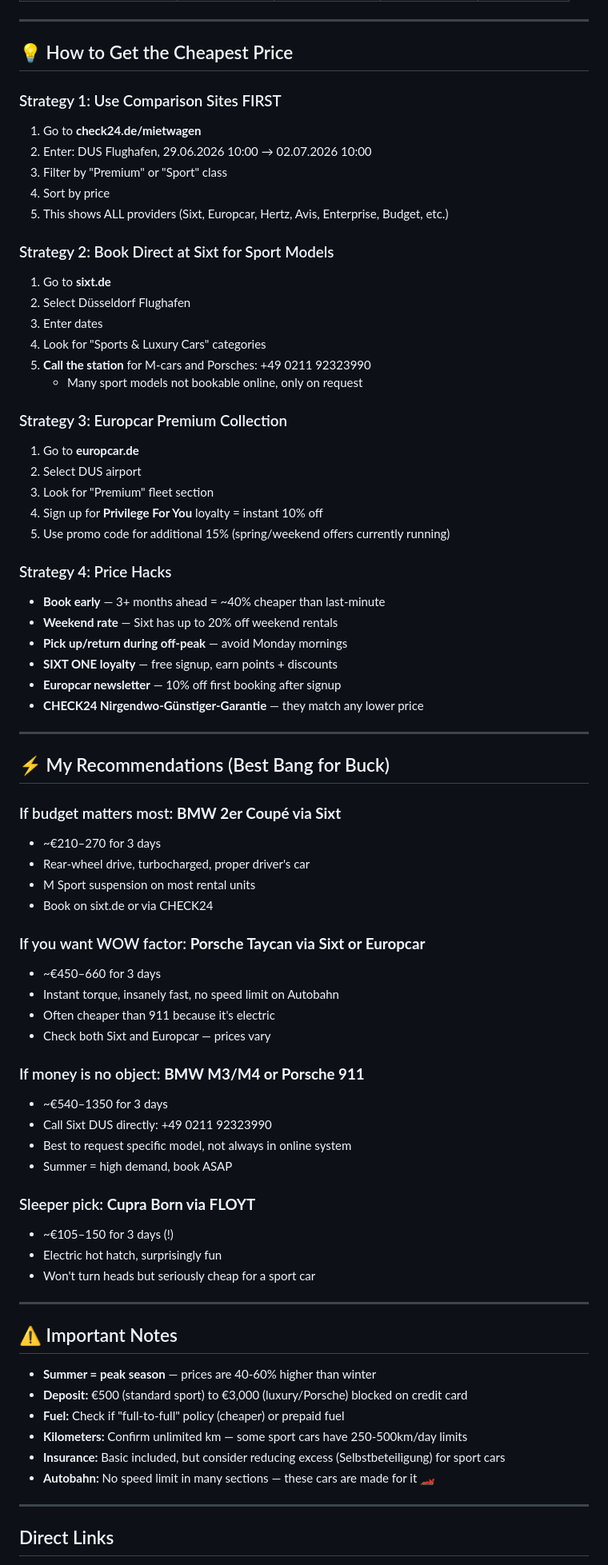
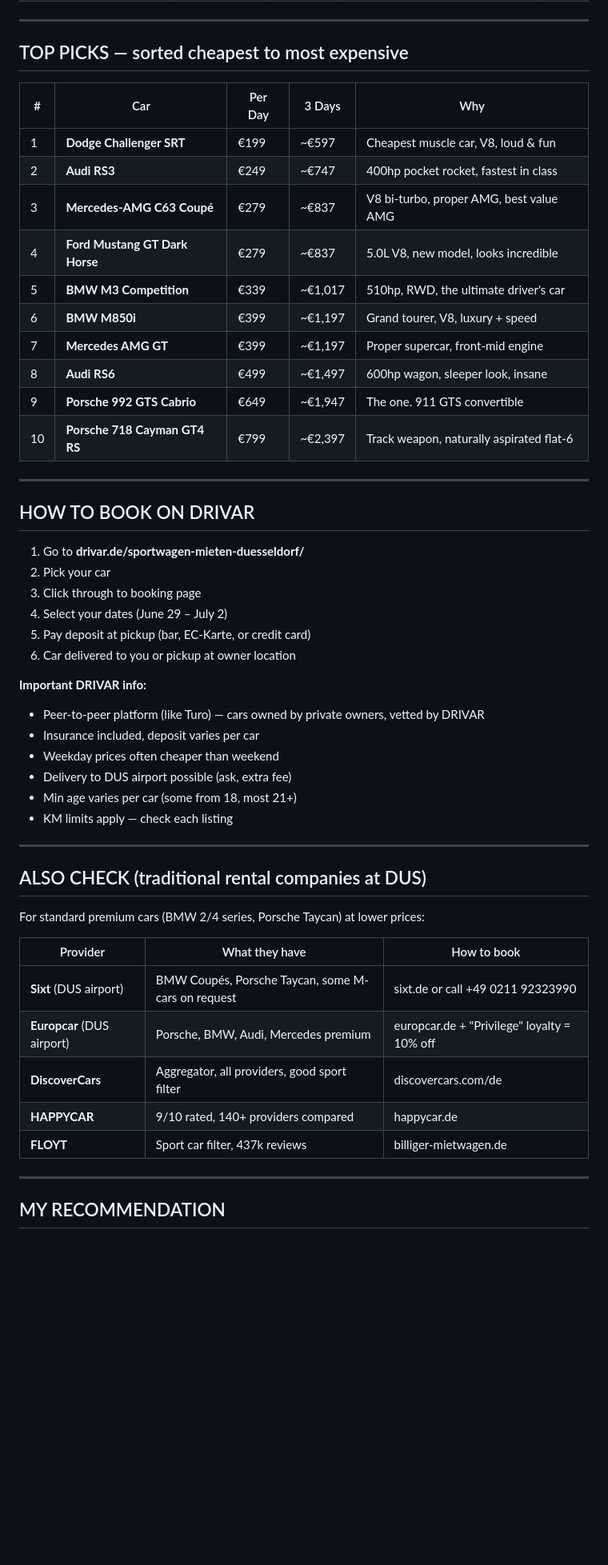
Before and after one commit to TausStorm/resersher, a Markdown page: research/rental-cars-DUS-jun29-jul2.md, the part around one of its changes. Shown at 80% size. Rendered like a GitHub page; blank space fills up the shorter version.

Commit message:
update DUS rental research: real cars, prices, booking links from DRIVAR

```diff
--- a/research/rental-cars-DUS-jun29-jul2.md
+++ b/research/rental-cars-DUS-jun29-jul2.md
@@ -63,77 +59,55 @@
 
 ---
 
-## 💡 How to Get the Cheapest Price
+## TOP PICKS — sorted cheapest to most expensive
 
-### Strategy 1: Use Comparison Sites FIRST
-1. Go to **check24.de/mietwagen**
-2. Enter: DUS Flughafen, 29.06.2026 10:00 → 02.07.2026 10:00
-3. Filter by "Premium" or "Sport" class
-4. Sort by price
-5. This shows ALL providers (Sixt, Europcar, Hertz, Avis, Enterprise, Budget, etc.)
-
-### Strategy 2: Book Direct at Sixt for Sport Models
-1. Go to **sixt.de**
-2. Select Düsseldorf Flughafen
-3. Enter dates
-4. Look for "Sports & Luxury Cars" categories
-5. **Call the station** for M-cars and Porsches: +49 0211 92323990
-   - Many sport models not bookable online, only on request
-
-### Strategy 3: Europcar Premium Collection
-1. Go to **europcar.de**
-2. Select DUS airport
-3. Look for "Premium" fleet section
-4. Sign up for **Privilege For You** loyalty = instant 10% off
-5. Use promo code for additional 15% (spring/weekend offers currently running)
-
-### Strategy 4: Price Hacks
-- **Book early** — 3+ months ahead = ~40% cheaper than last-minute
-- **Weekend rate** — Sixt has up to 20% off weekend rentals
-- **Pick up/return during off-peak** — avoid Monday mornings
-- **SIXT ONE loyalty** — free signup, earn points + discounts
-- **Europcar newsletter** — 10% off first booking after signup
-- **CHECK24 Nirgendwo-Günstiger-Garantie** — they match any lower price
+| # | Car | Per Day | 3 Days | Why |
+|---|-----|---------|--------|-----|
+| 1 | **Dodge Challenger SRT** | €199 | ~€597 | Cheapest muscle car, V8, loud & fun |
+| 2 | **Audi RS3** | €249 | ~€747 | 400hp pocket rocket, fastest in class |
+| 3 | **Mercedes-AMG C63 Coupé** | €279 | ~€837 | V8 bi-turbo, proper AMG, best value AMG |
+| 4 | **Ford Mustang GT Dark Horse** | €279 | ~€837 | 5.0L V8, new model, looks incredible |
+| 5 | **BMW M3 Competition** | €339 | ~€1,017 | 510hp, RWD, the ultimate driver's car |
+| 6 | **BMW M850i** | €399 | ~€1,197 | Grand tourer, V8, luxury + speed |
+| 7 | **Mercedes AMG GT** | €399 | ~€1,197 | Proper supercar, front-mid engine |
+| 8 | **Audi RS6** | €499 | ~€1,497 | 600hp wagon, sleeper look, insane |
+| 9 | **Porsche 992 GTS Cabrio** | €649 | ~€1,947 | The one. 911 GTS convertible |
+| 10 | **Porsche 718 Cayman GT4 RS** | €799 | ~€2,397 | Track weapon, naturally aspirated flat-6 |
 
 ---
 
-## ⚡ My Recommendations (Best Bang for Buck)
+## HOW TO BOOK ON DRIVAR
 
-### If budget matters most: **BMW 2er Coupé via Sixt**
-- ~€210–270 for 3 days
-- Rear-wheel drive, turbocharged, proper driver's car
-- M Sport suspension on most rental units
-- Book on sixt.de or via CHECK24
+1. Go to **drivar.de/sportwagen-mieten-duesseldorf/**
+2. Pick your car
+3. Click through to booking page
+4. Select your dates (June 29 – July 2)
+5. Pay deposit at pickup (bar, EC-Karte, or credit card)
+6. Car delivered to you or pickup at owner location
 
-### If you want WOW factor: **Porsche Taycan via Sixt or Europcar**
-- ~€450–660 for 3 days
-- Instant torque, insanely fast, no speed limit on Autobahn
-- Often cheaper than 911 because it's electric
-- Check both Sixt and Europcar — prices vary
-
-### If money is no object: **BMW M3/M4 or Porsche 911**
-- ~€540–1350 for 3 days
-- Call Sixt DUS directly: +49 0211 92323990
-- Best to request specific model, not always in online system
-- Summer = high demand, book ASAP
-
-### Sleeper pick: **Cupra Born via FLOYT**
-- ~€105–150 for 3 days (!)
-- Electric hot hatch, surprisingly fun
-- Won't turn heads but seriously cheap for a sport car
+**Important DRIVAR info:**
+- Peer-to-peer platform (like Turo) — cars owned by private owners, vetted by DRIVAR
+- Insurance included, deposit varies per car
+- Weekday prices often cheaper than weekend
+- Delivery to DUS airport possible (ask, extra fee)
+- Min age varies per car (some from 18, most 21+)
+- KM limits apply — check each listing
 
 ---
 
-## ⚠️ Important Notes
+## ALSO CHECK (traditional rental companies at DUS)
 
-- **Summer = peak season** — prices are 40-60% higher than winter
-- **Deposit:** €500 (standard sport) to €3,000 (luxury/Porsche) blocked on credit card
-- **Fuel:** Check if "full-to-full" policy (cheaper) or prepaid fuel
-- **Kilometers:** Confirm unlimited km — some sport cars have 250-500km/day limits
-- **Insurance:** Basic included, but consider reducing excess (Selbstbeteiligung) for sport cars
-- **Autobahn:** No speed limit in many sections — these cars are made for it 🏎️
+For standard premium cars (BMW 2/4 series, Porsche Taycan) at lower prices:
+
+| Provider | What they have | How to book |
+|----------|---------------|-------------|
+| **Sixt** (DUS airport) | BMW Coupés, Porsche Taycan, some M-cars on request | sixt.de or call +49 0211 92323990 |
+| **Europcar** (DUS airport) | Porsche, BMW, Audi, Mercedes premium | europcar.de + "Privilege" loyalty = 10% off |
+| **DiscoverCars** | Aggregator, all providers, good sport filter | discovercars.com/de |
+| **HAPPYCAR** | 9/10 rated, 140+ providers compared | happycar.de |
+| **FLOYT** | Sport car filter, 437k reviews | billiger-mietwagen.de |
 
 ---
 
-## Direct Links
+## MY RECOMMENDATION
 
```
Also changed, not shown: other parts of research/rental-cars-DUS-jun29-jul2.md (+58 -53 lines).
